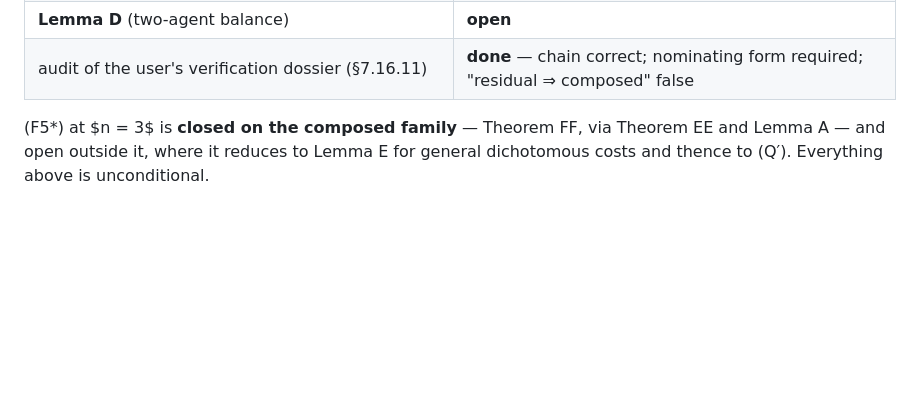
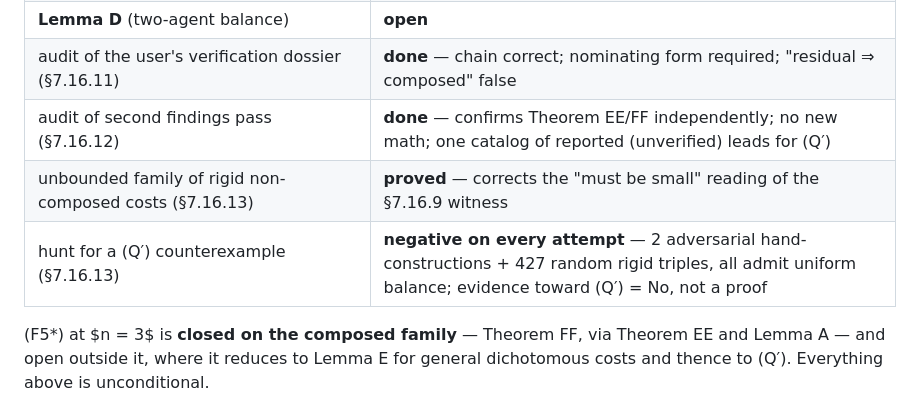
Before and after one commit to mainak9093/Algorithmic_Game_Theory, a Markdown page: RESIDUAL.md, the part around one of its changes. Rendered like a GitHub page; blank space fills up the shorter version.

```diff
--- a/RESIDUAL.md
+++ b/RESIDUAL.md
@@ -1667,6 +1739,9 @@ local-argument attempt, not citable as theorems.
 | **Lemma E** ($\min \Sigma \le 3$), general dichotomous costs | **open** |
 | **Lemma D** (two-agent balance) | **open** |
 | audit of the user's verification dossier (§7.16.11) | **done** — chain correct; nominating form required; "residual ⇒ composed" false |
+| audit of second findings pass (§7.16.12) | **done** — confirms Theorem EE/FF independently; no new math; one catalog of reported (unverified) leads for (Q′) |
+| unbounded family of rigid non-composed costs (§7.16.13) | **proved** — corrects the "must be small" reading of the §7.16.9 witness |
+| hunt for a (Q′) counterexample (§7.16.13) | **negative on every attempt** — 2 adversarial hand-constructions + 427 random rigid triples, all admit uniform balance; evidence toward (Q′) = No, not a proof |
 
 (F5\*) at $n = 3$ is **closed on the composed family** — Theorem FF, via
 Theorem EE and Lemma A — and open outside it, where it reduces to Lemma E for
```
Also changed, not shown: other parts of RESIDUAL.md (+72 -0 lines).
